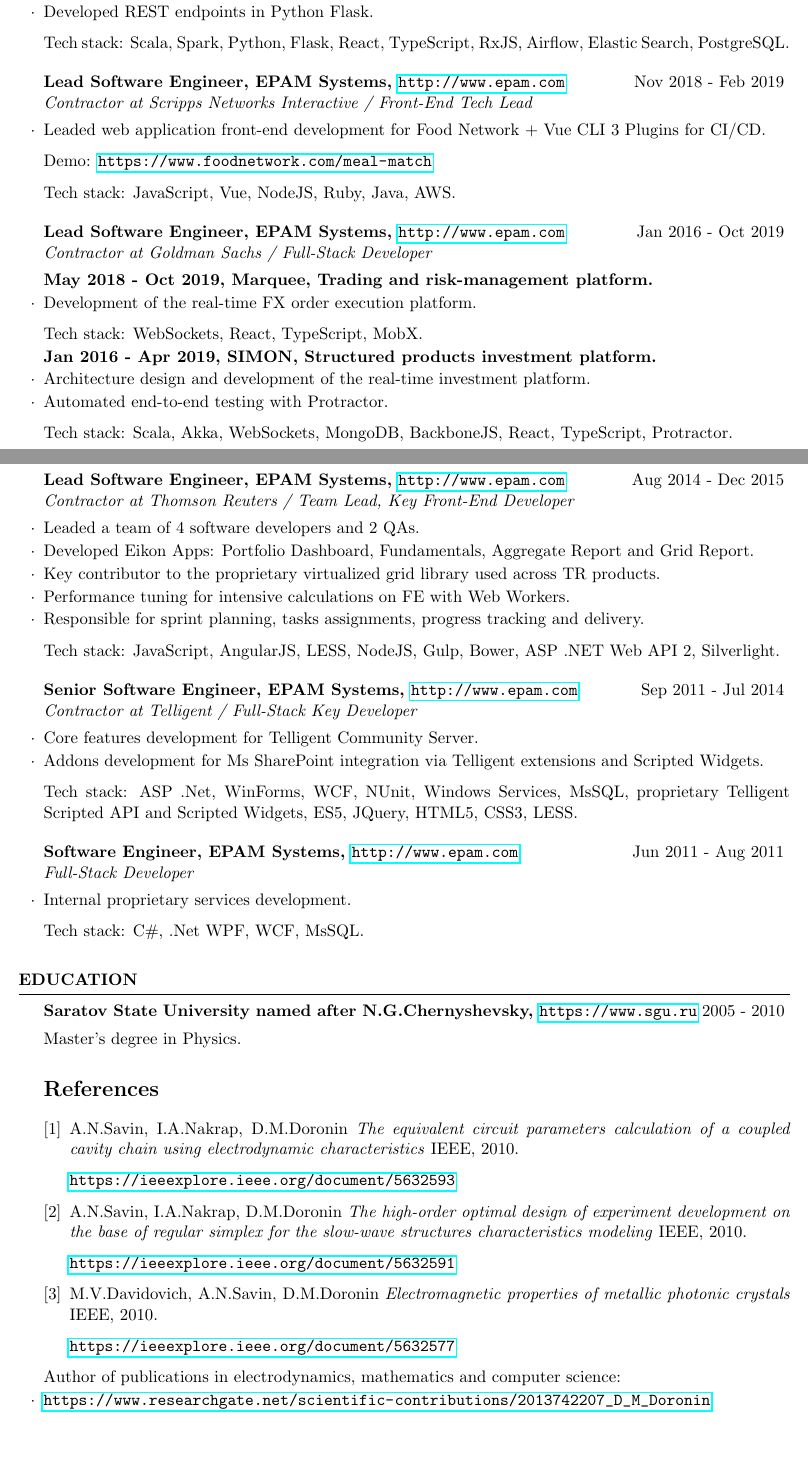
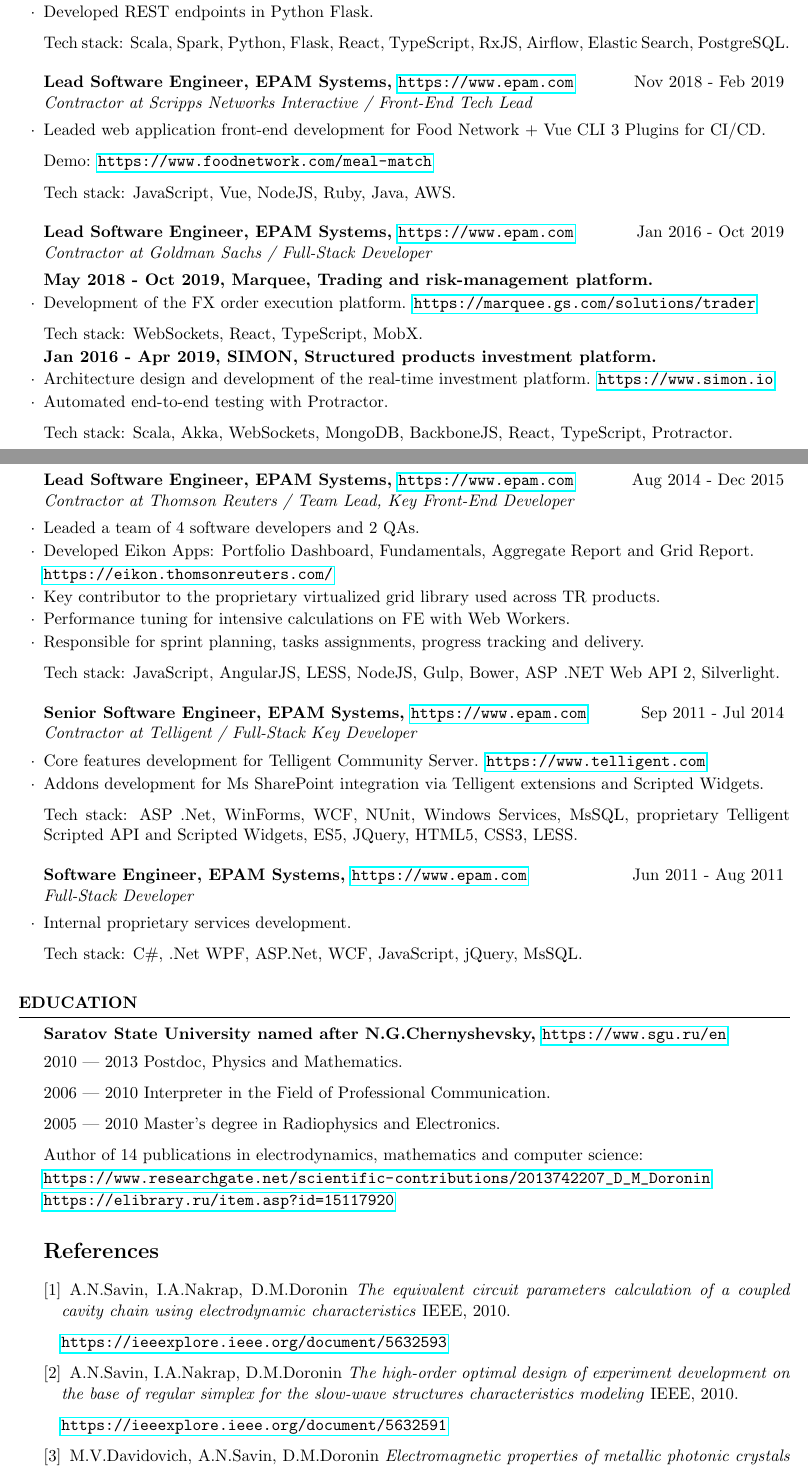
Before and after one commit to ddoronin/cv, a LaTeX CV (cv.tex): two parts of pages 1 and 2 of 2, joined at a grey line, cut so that both start at the same text, the shorter picture padded with empty space. Compiled offline with pdfLaTeX.

Commit message:
update links and education

```diff
--- a/cv.tex
+++ b/cv.tex
@@ -66,23 +66,24 @@
 Tech stack: JavaScript, Vue, NodeJS, Ruby, Java, AWS.
 \end{rSubsection}
 
-\begin{rSubsection}{Lead Software Engineer, EPAM Systems, \url{http://www.epam.com}}{Jan 2016 - Oct 2019}{Contractor at Goldman Sachs / Full-Stack Developer}{}
+\begin{rSubsection}{Lead Software Engineer, EPAM Systems, \url{https://www.epam.com}}{Jan 2016 - Oct 2019}{Contractor at Goldman Sachs / Full-Stack Developer}{}
 \item[] \textbf{May 2018 - Oct 2019, Marquee, Trading and risk-management platform.}
-\item Development of the real-time FX order execution platform.
+\item Development of the FX order execution platform. \url{https://marquee.gs.com/solutions/trader}
 
 Tech stack: WebSockets, React, TypeScript, MobX.
 
 \item[] \textbf{Jan 2016 - Apr 2019, SIMON, Structured products investment platform.}
-\item Architecture design and development of the real-time investment platform.
+\item Architecture design and development of the real-time investment platform. \url{https://www.simon.io}
 \item Automated end-to-end testing with Protractor.
 
 Tech stack: Scala, Akka, WebSockets, MongoDB, BackboneJS, React, TypeScript, Protractor.
 \end{rSubsection}
 
 
-\begin{rSubsection}{Lead Software Engineer, EPAM Systems, \url{http://www.epam.com}}{Aug 2014 - Dec 2015}{Contractor at Thomson Reuters / Team Lead, Key Front-End Developer}{}
+\begin{rSubsection}{Lead Software Engineer, EPAM Systems, \url{https://www.epam.com}}{Aug 2014 - Dec 2015}{Contractor at Thomson Reuters / Team Lead, Key Front-End Developer}{}
 \item Leaded a team of 4 software developers and 2 QAs.
 \item Developed Eikon Apps: Portfolio Dashboard, Fundamentals, Aggregate Report and Grid Report.
+\item[] \url{https://eikon.thomsonreuters.com/}
 \item Key contributor to the proprietary virtualized grid library used across TR products.
 \item Performance tuning for intensive calculations on FE with Web Workers.
 \item Responsible for sprint planning, tasks assignments, progress tracking and delivery.
@@ -90,18 +91,18 @@
 Tech stack: JavaScript, AngularJS, LESS, NodeJS, Gulp, Bower, ASP .NET Web API 2, Silverlight.
 \end{rSubsection}
 
-\begin{rSubsection}{Senior Software Engineer, EPAM Systems, \url{http://www.epam.com}}{Sep 2011 - Jul 2014}{Contractor at Telligent / Full-Stack Key Developer}{}
-\item Core features development for Telligent Community Server.
+\begin{rSubsection}{Senior Software Engineer, EPAM Systems, \url{https://www.epam.com}}{Sep 2011 - Jul 2014}{Contractor at Telligent / Full-Stack Key Developer}{}
+\item Core features development for Telligent Community Server. \url{https://www.telligent.com}
 \item Addons development for Ms SharePoint integration via Telligent extensions and Scripted Widgets.
 
 Tech stack:  ASP .Net, WinForms, WCF, NUnit, Windows Services, MsSQL, proprietary Telligent Scripted API and Scripted Widgets, ES5, JQuery, HTML5, CSS3, LESS.
 \end{rSubsection}
 
 
-\begin{rSubsection}{Software Engineer, EPAM Systems, \url{http://www.epam.com}}{Jun 2011 - Aug 2011}{Full-Stack Developer}{}
+\begin{rSubsection}{Software Engineer, EPAM Systems, \url{https://www.epam.com}}{Jun 2011 - Aug 2011}{Full-Stack Developer}{}
 \item Internal proprietary services development.
 
-Tech stack: C\#, .Net WPF, WCF, MsSQL.
+Tech stack: C\#, .Net WPF, ASP.Net, WCF, JavaScript, jQuery, MsSQL.
 \end{rSubsection}
 
 \end{rSection}
@@ -112,11 +113,20 @@
 
 \begin{rSection}{Education}
 
-\begin{rSubsection}{Saratov State University named after N.G.Chernyshevsky, \url{https://www.sgu.ru}}{2005 - 2010}{}{}
+\begin{rSubsection}{Saratov State University named after N.G.Chernyshevsky, \url{https://www.sgu.ru/en}}{}{}{}
 
-Master's degree in Physics.
+      2010 | 2013 Postdoc, Physics and Mathematics.
 
-\begin{thebibliography}{1}
+      2006 | 2010 Interpreter in the Field of Professional Communication.
+
+      2005 | 2010 Master's degree in Radiophysics and Electronics.
+
+
+      Author of 14 publications in electrodynamics, mathematics and computer science:
+      \item[] \url{https://www.researchgate.net/scientific-contributions/2013742207_D_M_Doronin}
+      \item[] \url{https://elibrary.ru/item.asp?id=15117920}
+
+\begin{thebibliography}{}
     \bibitem{latexcompanion}
     A.N.Savin, I.A.Nakrap, D.M.Doronin
     \textit{The equivalent circuit parameters calculation of a coupled cavity chain using electrodynamic characteristics}
@@ -138,12 +148,7 @@
     IEEE, 2010.
 
     \url{https://ieeexplore.ieee.org/document/5632577}
-
 \end{thebibliography}
-
-Author of publications in electrodynamics, mathematics and computer science:
-\item \url{https://www.researchgate.net/scientific-contributions/2013742207_D_M_Doronin}
-\item \url{https://elibrary.ru/item.asp?id=15117920}
 
 \end{rSubsection}
 \end{rSection}
```
Also changed, not shown: cv.pdf, cv.tex (2 more changed lines).
